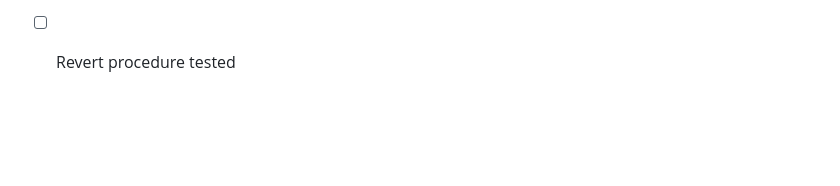
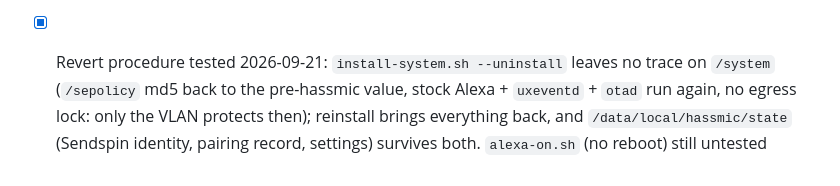
Before and after one commit to Gamer92000/echo-dot-assist, a Markdown page: PLAN.md, the part around the change. Rendered like a GitHub page; blank space fills up the shorter version.

Commit message:
PLAN: uninstall and reinstall verified
Co-Authored-By: Claude Fable 5.1 <noreply@anthropic.com>

```diff
--- a/PLAN.md
+++ b/PLAN.md
@@ -215,4 +215,6 @@ Run in this order. Each step says what it proves.
       voice assistant traffic to its one subscriber (first come, first served, like ESPHome firmware). Test with two `aioesphomeapi` clients
 - [x] Log: `boot.log` rotated by `boot.sh` at 1 MB (copy + truncate, because several long-lived processes append to it; one old
       part kept as `boot.log.1`); `ledctrl` / `audio_manager_set_prop` stdout no longer logged (two lines per LED change before)
-- [ ] Revert procedure tested
+- [x] Revert procedure tested 2026-09-21: `install-system.sh --uninstall` leaves no trace on `/system` (`/sepolicy` md5 back to the pre-hassmic
+      value, stock Alexa + `uxeventd` + `otad` run again, no egress lock: only the VLAN protects then); reinstall brings everything back, and
+      `/data/local/hassmic/state` (Sendspin identity, pairing record, settings) survives both. `alexa-on.sh` (no reboot) still untested
```
